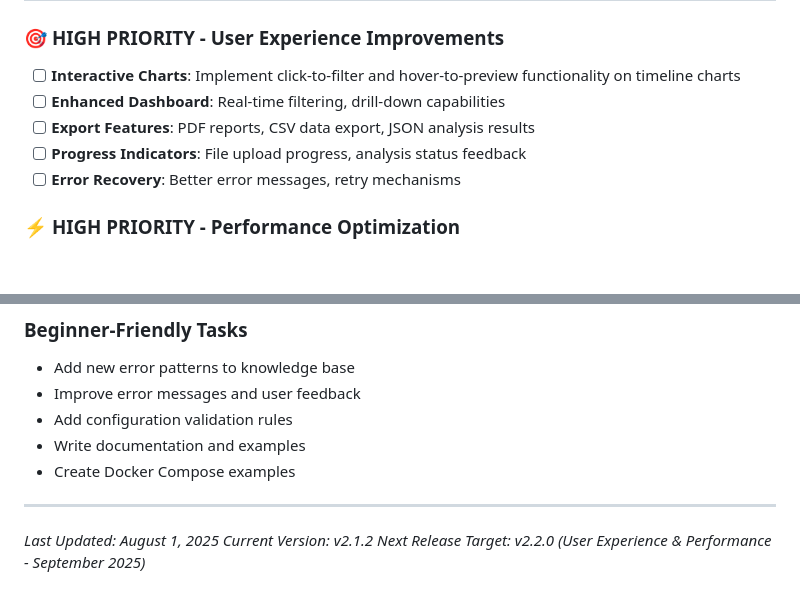
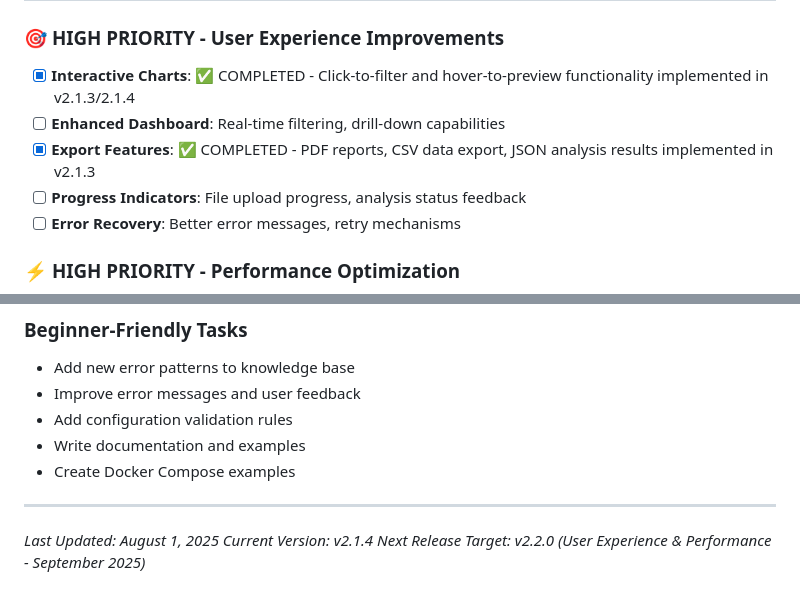
Before and after one commit to Canepro/rocketchat-log-analyzer, a Markdown page: docs/ROADMAP_OLD.md, 2 parts joined by grey strips. Drawn GitHub-style; blank space fills up the shorter version.

```diff
--- a/docs/ROADMAP_OLD.md
+++ b/docs/ROADMAP_OLD.md
@@ -44,9 +81,9 @@ This roadmap outlines the planned evolution of the RocketChat Log Analyzer tool.
 
 ### 🎯 **HIGH PRIORITY - User Experience Improvements**
 
-- [ ] **Interactive Charts**: Implement click-to-filter and hover-to-preview functionality on timeline charts
+- [x] **Interactive Charts**: ✅ COMPLETED - Click-to-filter and hover-to-preview functionality implemented in v2.1.3/2.1.4
 - [ ] **Enhanced Dashboard**: Real-time filtering, drill-down capabilities
-- [ ] **Export Features**: PDF reports, CSV data export, JSON analysis results
+- [x] **Export Features**: ✅ COMPLETED - PDF reports, CSV data export, JSON analysis results implemented in v2.1.3
 - [ ] **Progress Indicators**: File upload progress, analysis status feedback
 - [ ] **Error Recovery**: Better error messages, retry mechanisms
 
@@ -160,5 +197,5 @@ This roadmap outlines the planned evolution of the RocketChat Log Analyzer tool.
 ---
 
 *Last Updated: August 1, 2025*
-*Current Version: v2.1.2*
+*Current Version: v2.1.4*
 *Next Release Target: v2.2.0 (User Experience & Performance - September 2025)*
```
Also changed, not shown: other parts of docs/ROADMAP_OLD.md (+42 -5 lines).
